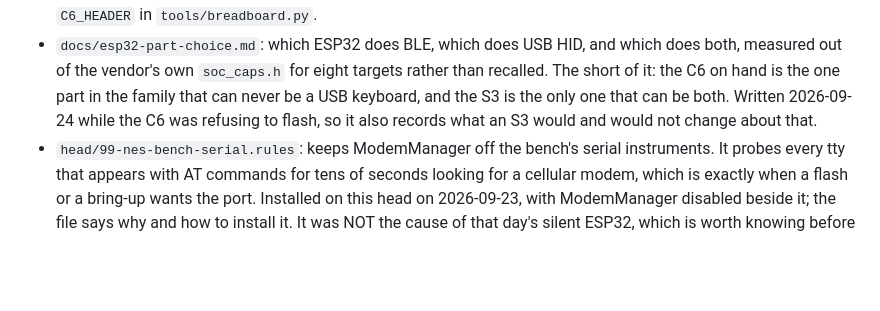
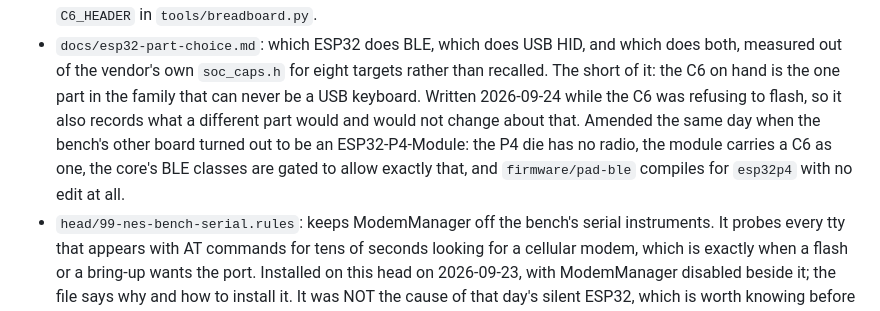
Before and after one commit to tinymachines/nes-bench, a Markdown page: README.md, the part around the change. Rendered like a GitHub page; blank space fills up the shorter version.

```diff
--- a/README.md
+++ b/README.md
@@ -177,9 +177,13 @@ a package built twice at one commit is byte-identical.
   HID, and which does both, measured out of the vendor's own
   `soc_caps.h` for eight targets rather than recalled. The short of it:
   the C6 on hand is the one part in the family that can never be a USB
-  keyboard, and the S3 is the only one that can be both. Written
-  2026-09-24 while the C6 was refusing to flash, so it also records
-  what an S3 would and would not change about that.
+  keyboard. Written 2026-09-24 while the C6 was refusing to flash, so
+  it also records what a different part would and would not change
+  about that. Amended the same day when the bench's other board turned
+  out to be an ESP32-P4-Module: the P4 die has no radio, the module
+  carries a C6 as one, the core's BLE classes are gated to allow
+  exactly that, and `firmware/pad-ble` compiles for `esp32p4` with no
+  edit at all.
 - `head/99-nes-bench-serial.rules`: keeps ModemManager off the bench's
   serial instruments. It probes every tty that appears with AT commands
   for tens of seconds looking for a cellular modem, which is exactly
```
Also changed, not shown: docs/esp32-part-choice.md (+108 -2 lines).
